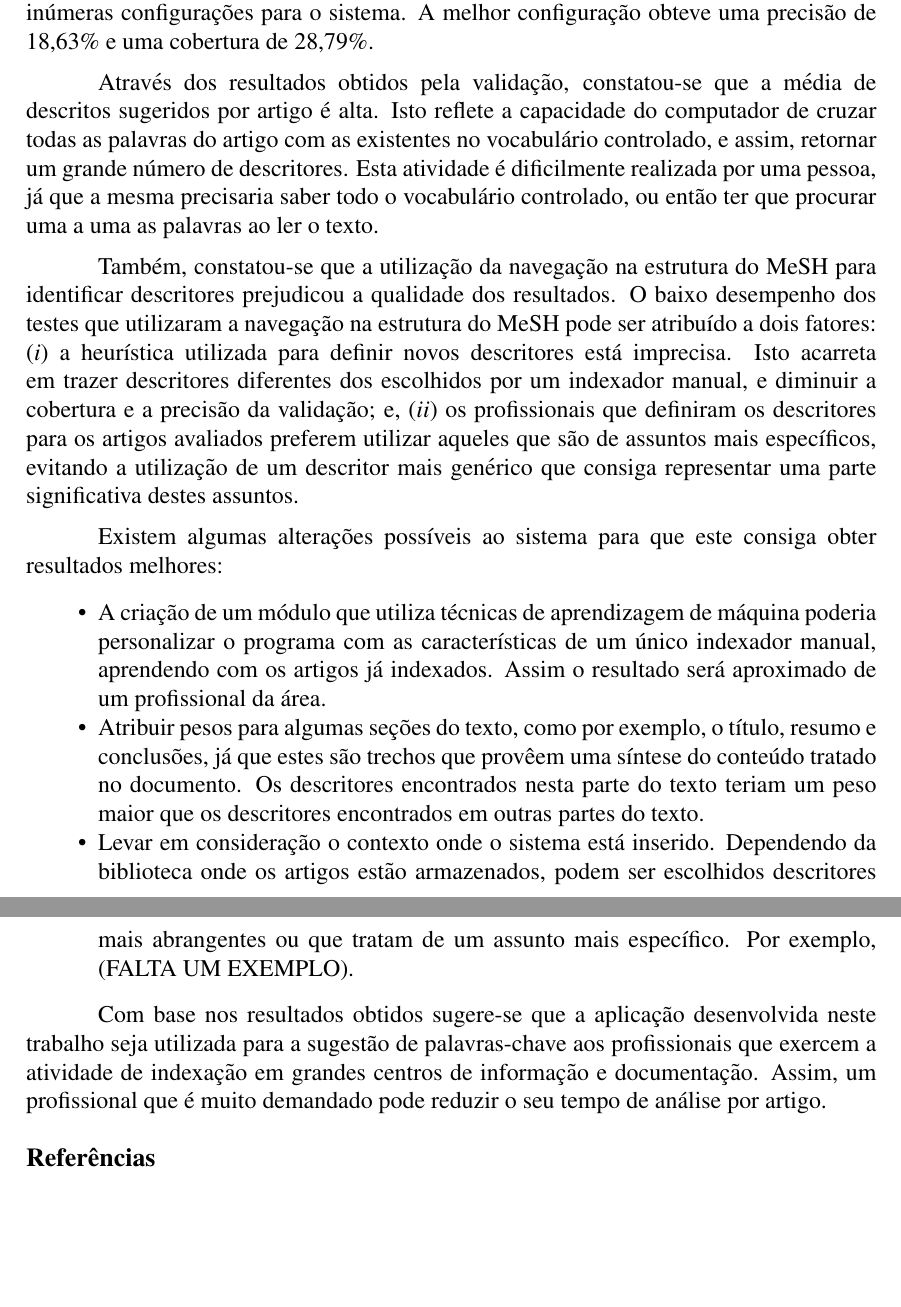
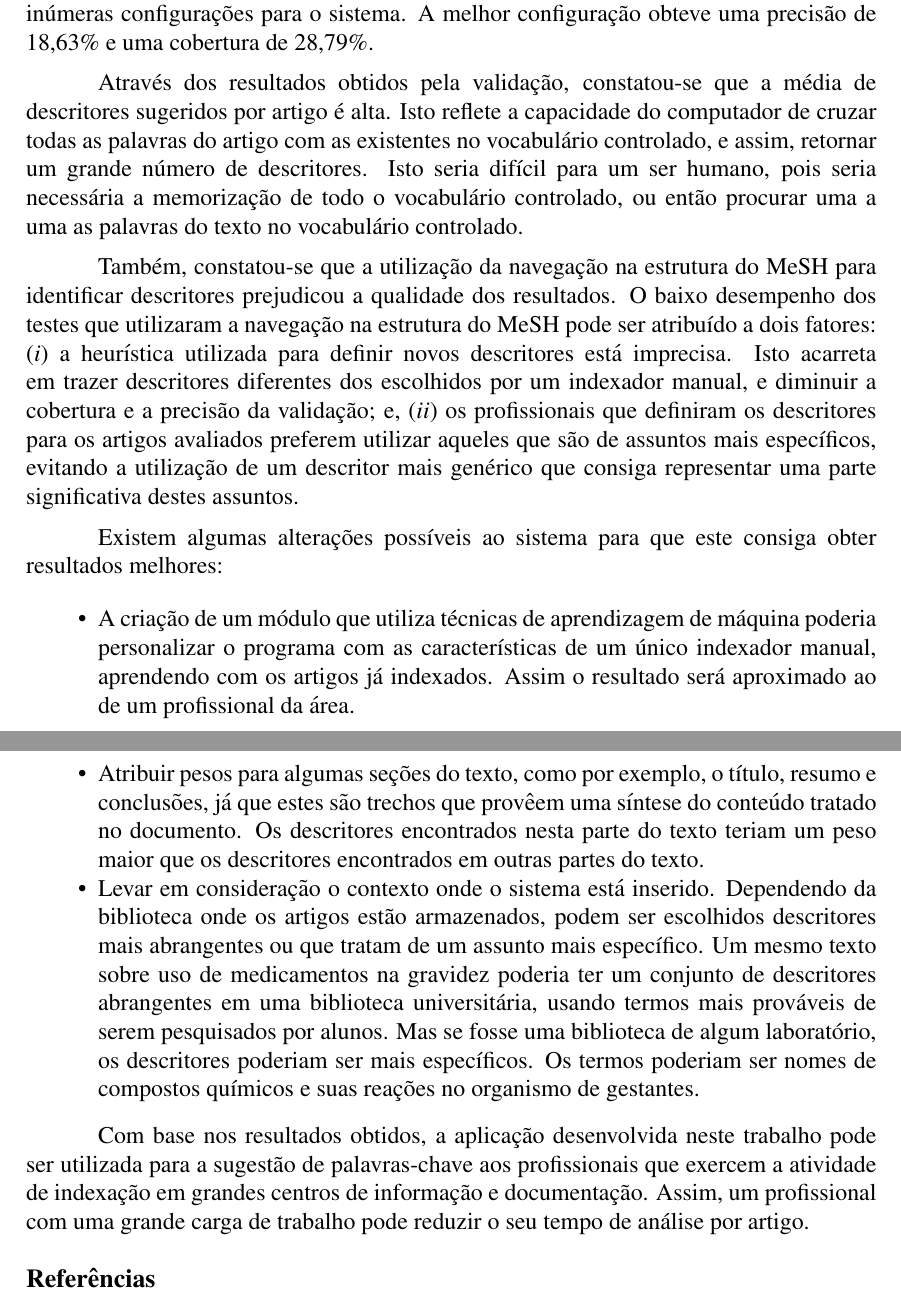
Before and after one commit to fabiomontefuscolo/tcc-senac-2008, a LaTeX paper (documents/ctic2009/fabioRafaelFabricioOrlando.tex): two parts of pages 7 and 8 of 8, joined at a grey line, cut so that both start at the same text, the shorter picture padded with empty space. Compiled offline with pdfLaTeX; the source files are stored in an older character set and shown here as Unicode.

Commit message:
Alterações do e-mail de hoje de ontem e correções de português de uma colaboradora externa.

```diff
--- a/documents/ctic2009/fabioRafaelFabricioOrlando.tex
+++ b/documents/ctic2009/fabioRafaelFabricioOrlando.tex
@@ -295,12 +300,12 @@ controlado. Foram testadas inúmeras configurações para o sistema. A melhor
 configuração obteve uma precisão de 18,63\% e uma cobertura de 28,79\%.
 
 Através dos resultados obtidos pela validação, constatou-se que a média de
-descritos sugeridos por artigo é alta. Isto reflete a capacidade do computador
+descritores sugeridos por artigo é alta. Isto reflete a capacidade do computador
 de cruzar todas as palavras do artigo com as existentes no vocabulário
-controlado, e assim, retornar um grande número de descritores. Esta atividade é
-dificilmente realizada por uma pessoa, já que a mesma precisaria saber todo o
-vocabulário controlado, ou então ter que procurar uma a uma as palavras ao ler
-o texto.
+controlado, e assim, retornar um grande número de descritores. Isto seria
+difícil para um ser humano, pois seria necessária a memorização de todo o
+vocabulário controlado, ou então procurar uma a uma as palavras do texto no
+vocabulário controlado.
 
 Também, constatou-se que a utilização da navegação na estrutura do MeSH para
 identificar descritores prejudicou a qualidade dos resultados. O baixo
@@ -320,7 +325,7 @@ resultados melhores:
 \item A criação de um módulo que
 utiliza técnicas de aprendizagem de máquina poderia personalizar o programa com
 as características de um único indexador manual, aprendendo com os artigos já
-indexados. Assim o resultado será aproximado de um profissional da área.
+indexados. Assim o resultado será aproximado ao de um profissional da área.
 
 \item Atribuir pesos para algumas seções do texto, como por exemplo, o título,
 resumo e conclusões, já que estes são trechos que provêem uma síntese do conteúdo
@@ -328,15 +333,21 @@ tratado no documento. Os descritores encontrados nesta parte do texto teriam um
 peso maior que os descritores encontrados em outras partes do texto.
 
 \item Levar em consideração o contexto onde o sistema está inserido. Dependendo
-da biblioteca onde os artigos estão armazenados, podem ser escolhidos descritores mais abrangentes ou
-que tratam de um assunto mais específico. Por exemplo, (FALTA UM EXEMPLO).
+da biblioteca onde os artigos estão armazenados, podem ser escolhidos
+descritores mais abrangentes ou que tratam de um assunto mais específico.
+Um mesmo texto sobre uso de medicamentos na gravidez poderia ter um
+conjunto de descritores abrangentes em uma biblioteca universitária, usando
+termos mais prováveis de serem pesquisados por alunos. Mas se fosse uma
+biblioteca de algum laboratório, os descritores poderiam ser mais
+específicos. Os termos poderiam ser nomes de compostos químicos e suas
+reações no organismo de gestantes.
 \end{itemize}
 
-Com base nos resultados obtidos sugere-se que a aplicação desenvolvida neste
-trabalho seja utilizada para a sugestão de palavras-chave aos profissionais que
+Com base nos resultados obtidos, a aplicação desenvolvida neste trabalho
+pode ser utilizada para a sugestão de palavras-chave aos profissionais que
 exercem a atividade de indexação em grandes centros de informação e
-documentação. Assim, um profissional que é muito demandado pode reduzir o seu
-tempo de análise por artigo.
+documentação. Assim, um profissional com uma grande carga de trabalho pode
+reduzir o seu tempo de análise por artigo.
 
 
 \bibliographystyle{sbc}
```
Also changed, not shown: documents/ctic2009/fabioRafaelFabricioOrlando.bbl, documents/ctic2009/fabioRafaelFabricioOrlando.pdf, documents/ctic2009/figuras/modulos.png, documents/ctic2009/fabioRafaelFabricioOrlando.tex (55 more changed lines), 4 other files.
